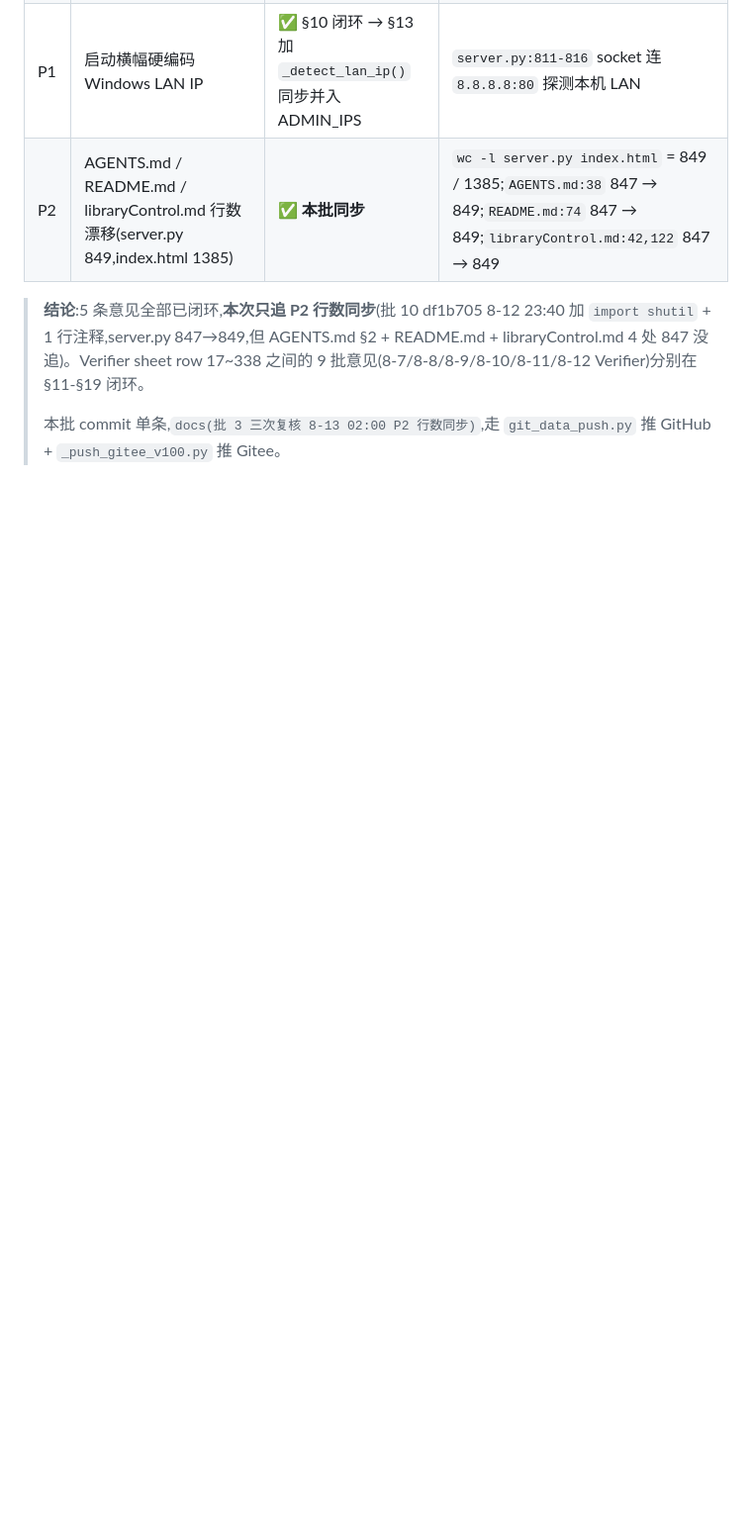
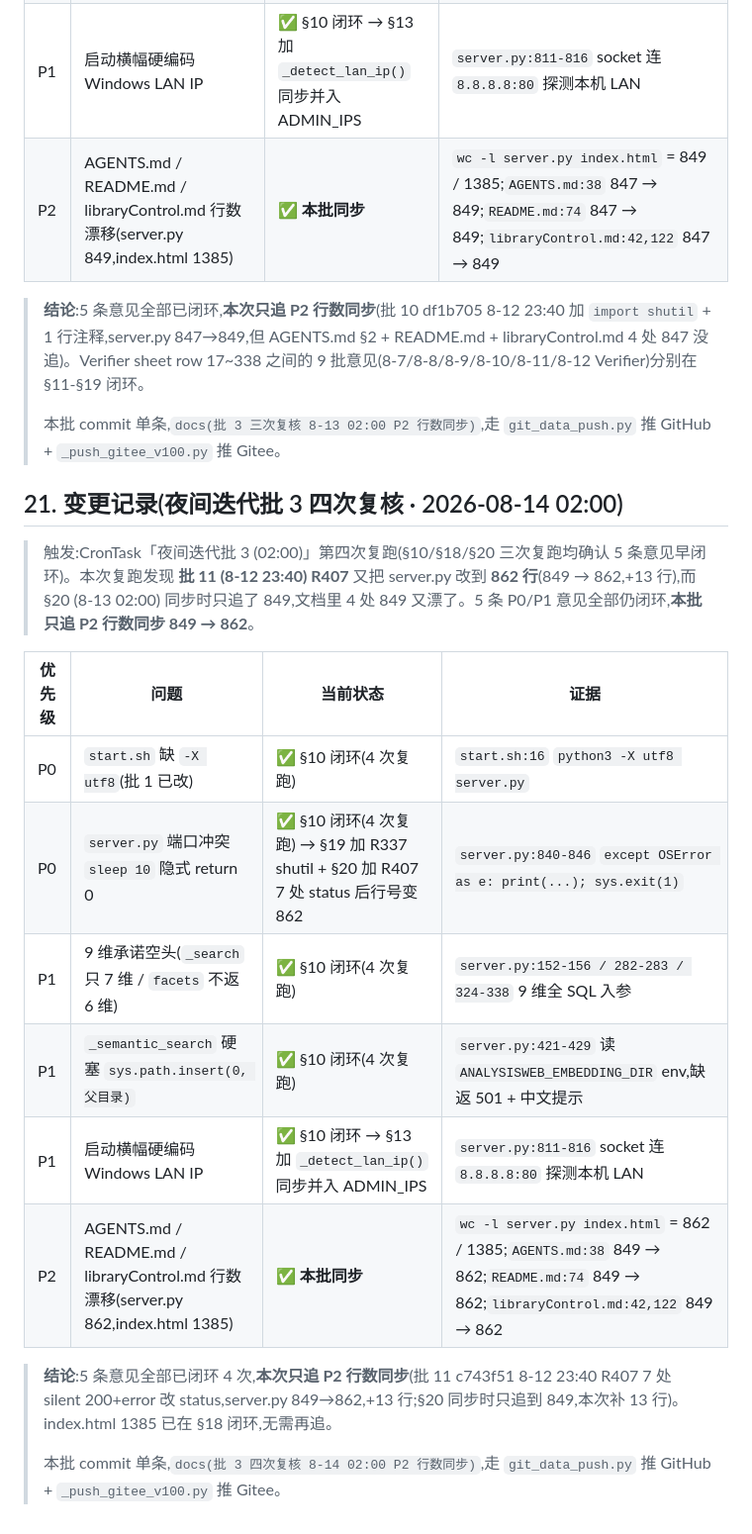
Before and after one commit to 1500385678/AnalysisWeb, a Markdown page: AGENTS.md, the part around one of its changes. Shown at 99% size. GitHub-like rendering; blank space fills up the shorter version.

```diff
--- a/AGENTS.md
+++ b/AGENTS.md
@@ -306,3 +306,20 @@ $h = @{Authorization="Bearer $env:GH_TOKEN"}
 > **结论**:5 条意见全部已闭环,**本次只追 P2 行数同步**(批 10 df1b705 8-12 23:40 加 `import shutil` + 1 行注释,server.py 847→849,但 AGENTS.md §2 + README.md + libraryControl.md 4 处 847 没追)。Verifier sheet row 17~338 之间的 9 批意见(8-7/8-8/8-9/8-10/8-11/8-12 Verifier)分别在 §11-§19 闭环。
 >
 > 本批 commit 单条,`docs(批 3 三次复核 8-13 02:00 P2 行数同步)`,走 `git_data_push.py` 推 GitHub + `_push_gitee_v100.py` 推 Gitee。
+
+## 21. 变更记录(夜间迭代批 3 四次复核 · 2026-08-14 02:00)
+
+> 触发:CronTask「夜间迭代批 3 (02:00)」第四次复跑(§10/§18/§20 三次复跑均确认 5 条意见早闭环)。本次复跑发现 **批 11 (8-12 23:40) R407** 又把 server.py 改到 **862 行**(849 → 862,+13 行),而 §20 (8-13 02:00) 同步时只追了 849,文档里 4 处 849 又漂了。5 条 P0/P1 意见全部仍闭环,**本批只追 P2 行数同步 849 → 862**。
+
+| 优先级 | 问题 | 当前状态 | 证据 |
+|---|---|---|---|
+| P0 | `start.sh` 缺 `-X utf8`(批 1 已改) | ✅ §10 闭环(4 次复跑) | `start.sh:16` `python3 -X utf8 server.py` |
+| P0 | `server.py` 端口冲突 `sleep 10` 隐式 return 0 | ✅ §10 闭环(4 次复跑) → §19 加 R337 shutil + §20 加 R407 7 处 status 后行号变 862 | `server.py:840-846` `except OSError as e: print(...); sys.exit(1)` |
+| P1 | 9 维承诺空头(`_search` 只 7 维 / `facets` 不返 6 维) | ✅ §10 闭环(4 次复跑) | `server.py:152-156 / 282-283 / 324-338` 9 维全 SQL 入参 |
+| P1 | `_semantic_search` 硬塞 `sys.path.insert(0, 父目录)` | ✅ §10 闭环(4 次复跑) | `server.py:421-429` 读 `ANALYSISWEB_EMBEDDING_DIR` env,缺返 501 + 中文提示 |
+| P1 | 启动横幅硬编码 Windows LAN IP | ✅ §10 闭环 → §13 加 `_detect_lan_ip()` 同步并入 ADMIN_IPS | `server.py:811-816` socket 连 `8.8.8.8:80` 探测本机 LAN |
+| P2 | AGENTS.md / README.md / libraryControl.md 行数漂移(server.py 862,index.html 1385) | ✅ **本批同步** | `wc -l server.py index.html` = 862 / 1385;`AGENTS.md:38` 849 → 862;`README.md:74` 849 → 862;`libraryControl.md:42,122` 849 → 862 |
+
+> **结论**:5 条意见全部已闭环 4 次,**本次只追 P2 行数同步**(批 11 c743f51 8-12 23:40 R407 7 处 silent 200+error 改 status,server.py 849→862,+13 行;§20 同步时只追到 849,本次补 13 行)。index.html 1385 已在 §18 闭环,无需再追。
+>
+> 本批 commit 单条,`docs(批 3 四次复核 8-14 02:00 P2 行数同步)`,走 `git_data_push.py` 推 GitHub + `_push_gitee_v100.py` 推 Gitee。
```
Also changed, not shown: other parts of AGENTS.md (+1 -1 lines), README.md (+1 -1 lines), libraryControl.md (+2 -2 lines).
